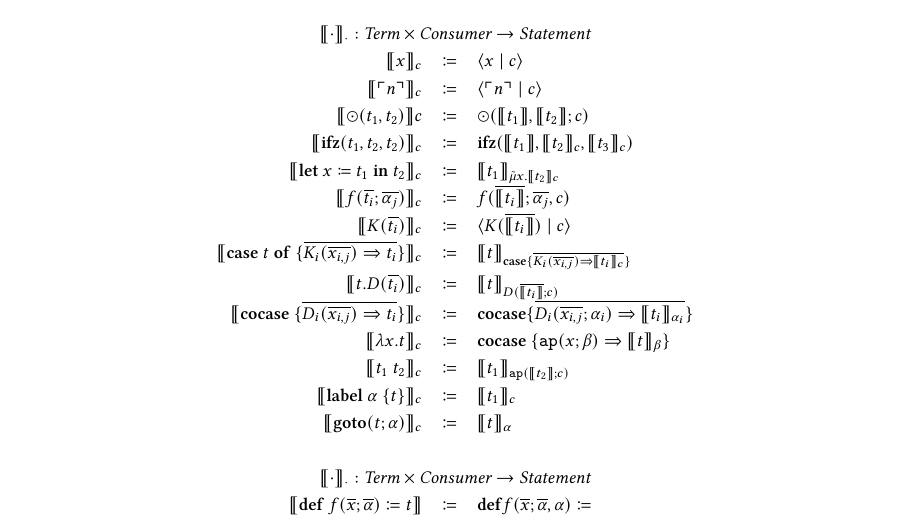
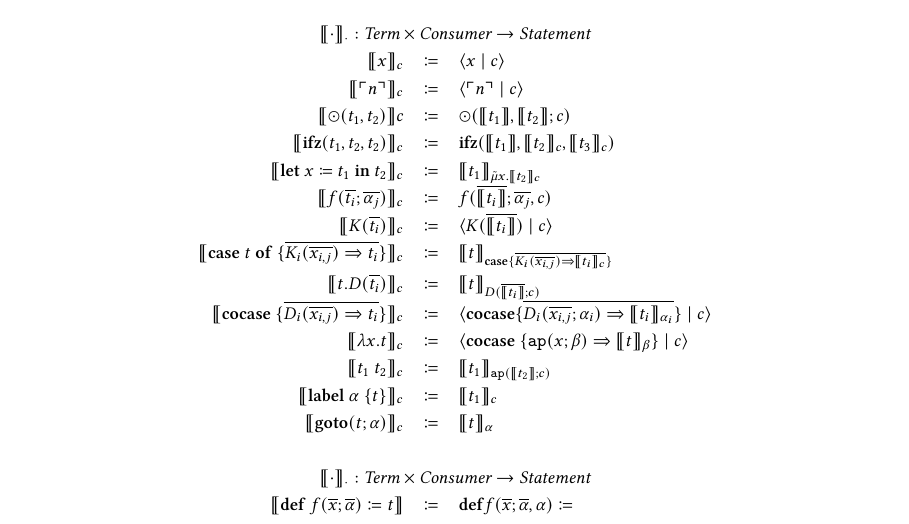
Before and after one commit to SequentCalculus/sequent-calculus-compiler, a LaTeX paper (doc/syntax.tex): part of page 3 of 3, cut so that both start at the same text. Compiled offline with XeLaTeX.

Commit message:
turned cocases into statements

```diff
--- a/doc/syntax.tex
+++ b/doc/syntax.tex
@@ -242,8 +242,8 @@
     \translate{K(\overline{t_i})}_{c} & \coloneq & \cut{K(\overline{\translate{t_i}})}{c} \\
     \translate{\caseof{t}{\overline{K_i(\overline{x_{i,j}})\Rightarrow t_i}}}_{c} & \coloneq & \translate{t}_{\mathbf{case}\{ \overline{K_i(\overline{x_{i,j}})\Rightarrow \translate{t_i}_c}\}}\\
     \translate{t.D(\overline{t_i})}_{c} & \coloneq & \translate{t}_{D(\overline{\translate{t_i}};c)}\\
-    \translate{\mathbf{cocase}\ \{\overline{D_i(\overline{x_{i,j}}) \Rightarrow t_i}\}}_{c} & \coloneq & \mathbf{cocase}\{\overline{D_i(\overline{x_{i,j}};\alpha_i)\Rightarrow \translate{t_i}_{\alpha_i}}\}\\
-    \translate{\lambda x.t}_{c} & \coloneq & \mathbf{cocase}\ \{ \mathtt{ap}(x;\beta) \Rightarrow \translate{t}_{\beta} \} \\
+    \translate{\mathbf{cocase}\ \{\overline{D_i(\overline{x_{i,j}}) \Rightarrow t_i}\}}_{c} & \coloneq & \cut{\mathbf{cocase}\{\overline{D_i(\overline{x_{i,j}};\alpha_i)\Rightarrow \translate{t_i}_{\alpha_i}}\}}{c}\\
+    \translate{\lambda x.t}_{c} & \coloneq & \cut{\mathbf{cocase}\ \{ \mathtt{ap}(x;\beta) \Rightarrow \translate{t}_{\beta} \}}{c} \\
     \translate{t_1\ t_2}_{c} & \coloneq & \translate{t_1}_{\mathtt{ap}(\translate{t_2};c)}\\
     \translate{\mathbf{label}\ \alpha\ \{t\}}_{c} & \coloneq & \translate{t_1}_{c}\\
     \translate{\mathbf{goto}(t;\alpha)}_{c} & \coloneq & \translate{t}_{\alpha} \\
```
